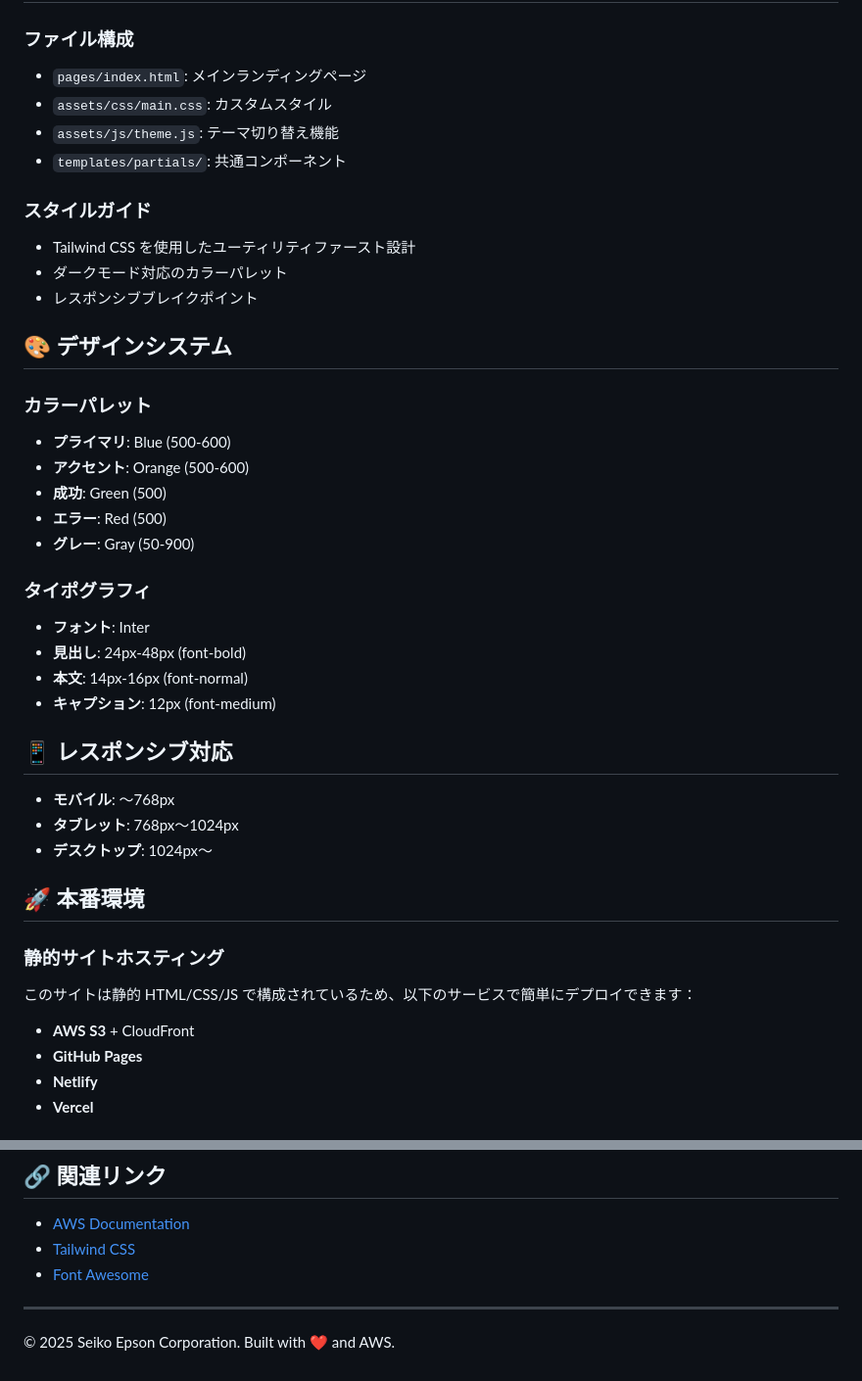
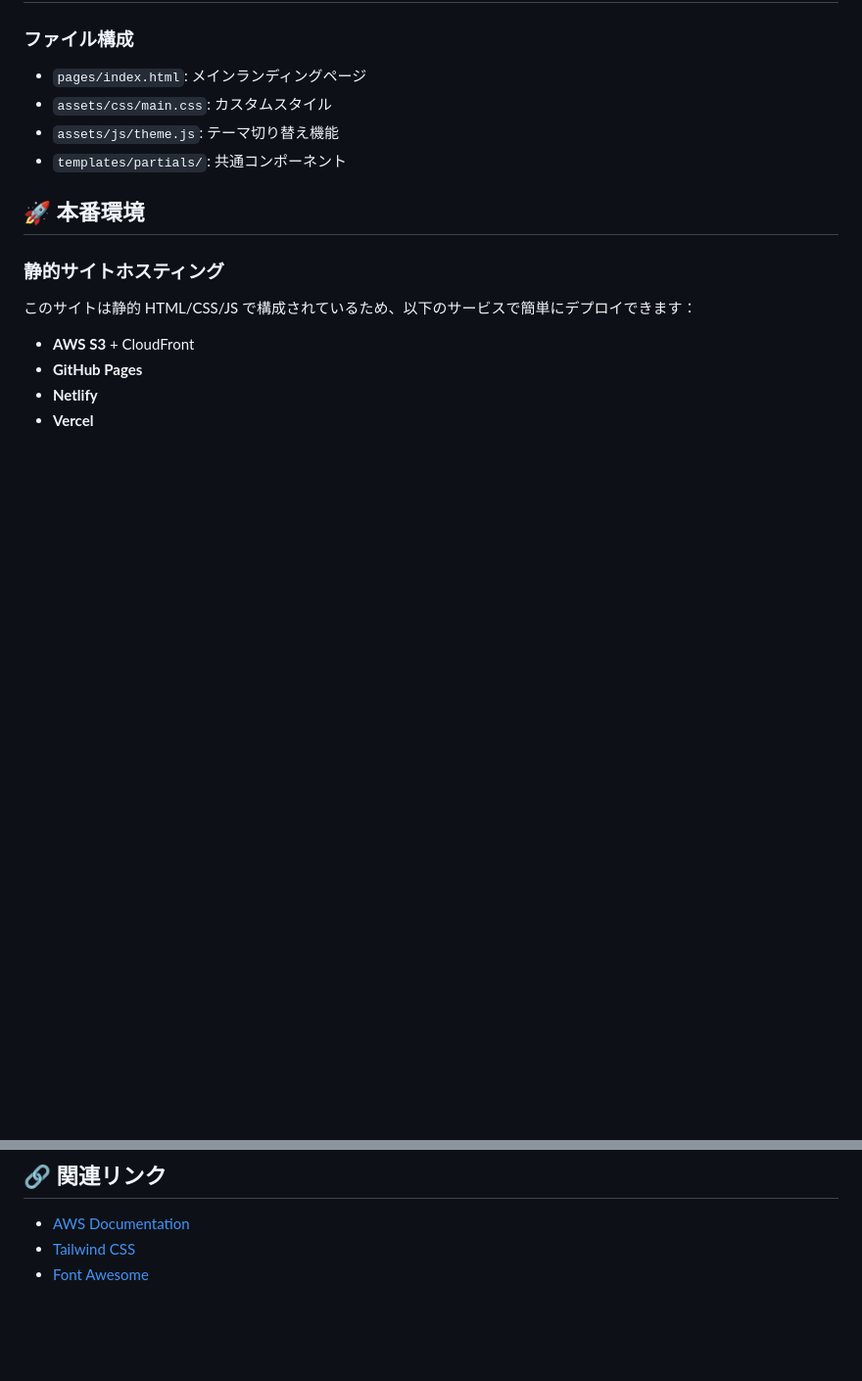
Before and after one commit to Juna1013/epson-aws, a Markdown page: README.md, 2 parts joined by grey strips. Shown: that part at 98% size. Drawn GitHub-style; blank space fills up the shorter version.

Commit message:
READMEの修正

```diff
--- a/README.md
+++ b/README.md
@@ -132,35 +132,6 @@ npx serve .
 - `assets/js/theme.js`: テーマ切り替え機能
 - `templates/partials/`: 共通コンポーネント
 
-### スタイルガイド
-
-- Tailwind CSS を使用したユーティリティファースト設計
-- ダークモード対応のカラーパレット
-- レスポンシブブレイクポイント
-
-## 🎨 デザインシステム
-
-### カラーパレット
-
-- **プライマリ**: Blue (500-600)
-- **アクセント**: Orange (500-600)
-- **成功**: Green (500)
-- **エラー**: Red (500)
-- **グレー**: Gray (50-900)
-
-### タイポグラフィ
-
-- **フォント**: Inter
-- **見出し**: 24px-48px (font-bold)
-- **本文**: 14px-16px (font-normal)
-- **キャプション**: 12px (font-medium)
-
-## 📱 レスポンシブ対応
-
-- **モバイル**: 〜768px
-- **タブレット**: 768px〜1024px
-- **デスクトップ**: 1024px〜
-
 ## 🚀 本番環境
 
 ### 静的サイトホスティング
@@ -194,7 +165,3 @@ npx serve .
 - [AWS Documentation](https://docs.aws.amazon.com/)
 - [Tailwind CSS](https://tailwindcss.com/)
 - [Font Awesome](https://fontawesome.com/)
-
----
-
-© 2025 Seiko Epson Corporation. Built with ❤️ and AWS.
```
